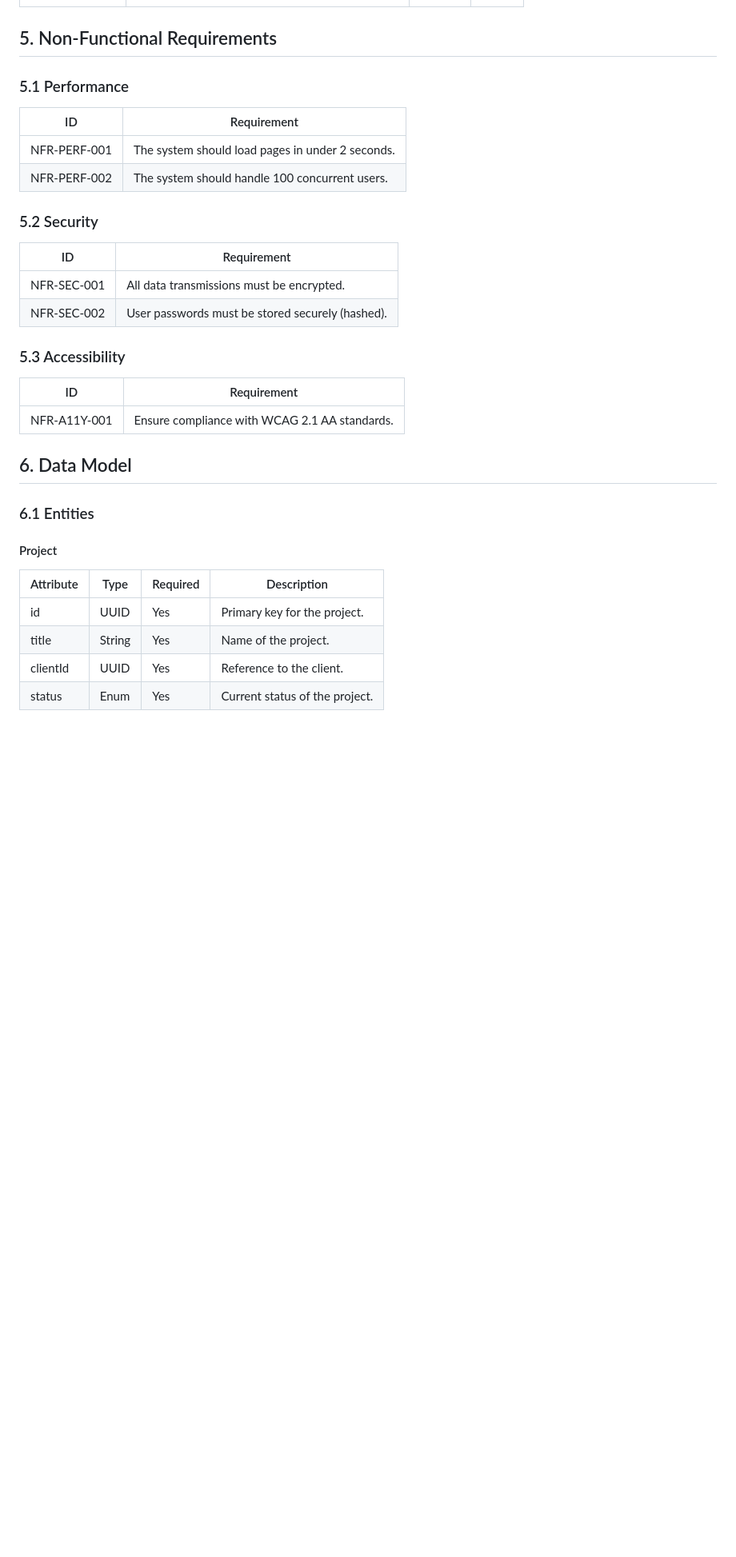
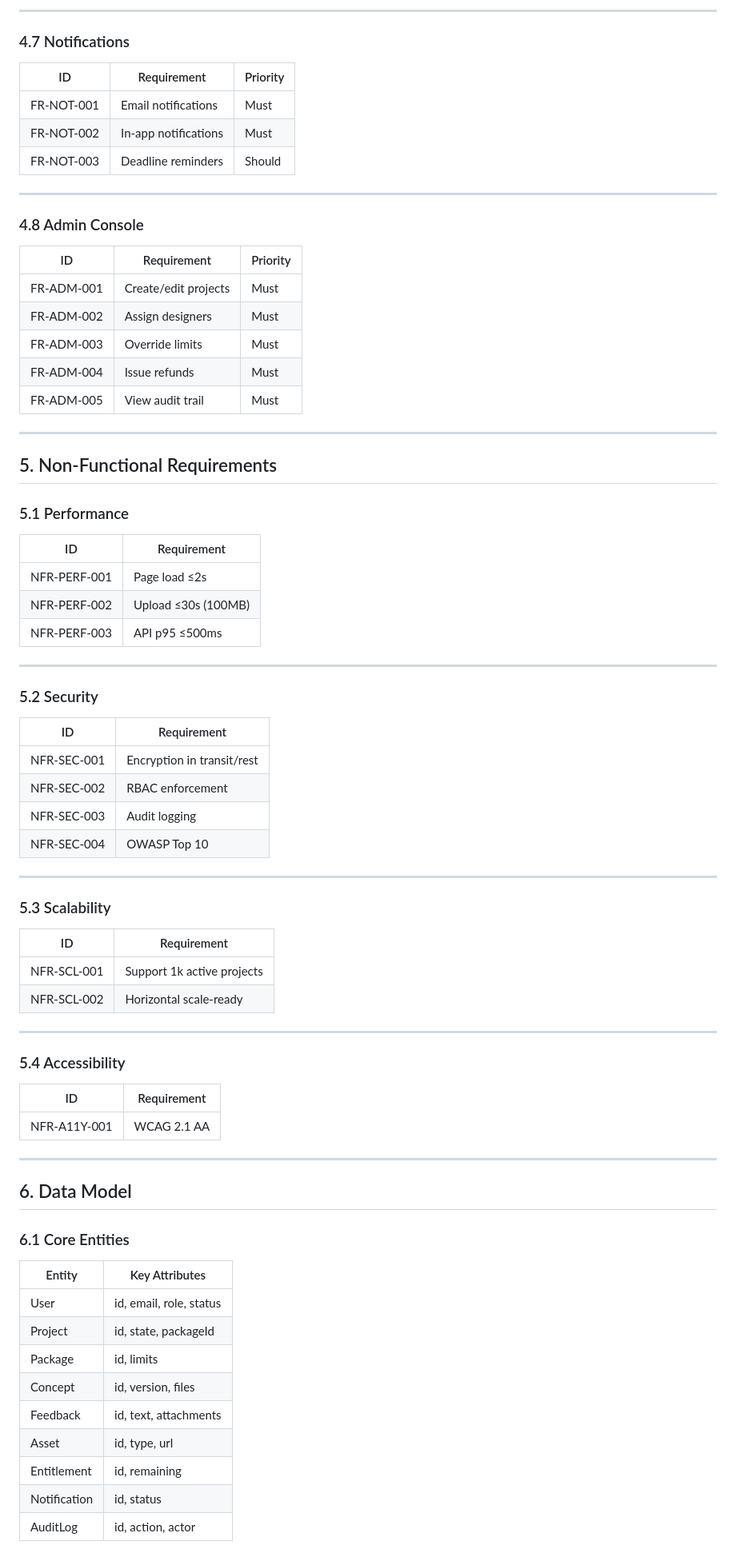
Before and after one commit to gericomaverick/logo-fountain, a Markdown page: _bmad-output/planning-artifacts/prd.md, the part around one of its changes. Shown at 80% size. Rendered like a GitHub page; blank space fills up the shorter version.

```diff
--- a/_bmad-output/planning-artifacts/prd.md
+++ b/_bmad-output/planning-artifacts/prd.md
@@ -82,28 +210,80 @@ Logo Fountain aims to provide a premium logo design service with an intuitive pl
+---
+
+### 4.7 Notifications
+
+| ID | Requirement | Priority |
+|----|-------------|----------|
+| FR-NOT-001 | Email notifications | Must |
+| FR-NOT-002 | In-app notifications | Must |
+| FR-NOT-003 | Deadline reminders | Should |
+
+---
+
+### 4.8 Admin Console
+
+| ID | Requirement | Priority |
+|----|-------------|----------|
+| FR-ADM-001 | Create/edit projects | Must |
+| FR-ADM-002 | Assign designers | Must |
+| FR-ADM-003 | Override limits | Must |
+| FR-ADM-004 | Issue refunds | Must |
+| FR-ADM-005 | View audit trail | Must |
+
+---
 
 ## 5. Non-Functional Requirements
+
 ### 5.1 Performance
-| ID           | Requirement                                      |
-|--------------|--------------------------------------------------|
-| NFR-PERF-001 | The system should load pages in under 2 seconds.  |
-| NFR-PERF-002 | The system should handle 100 concurrent users.  |
+
+| ID | Requirement |
+|----|-------------|
+| NFR-PERF-001 | Page load ≤2s |
+| NFR-PERF-002 | Upload ≤30s (100MB) |
+| NFR-PERF-003 | API p95 ≤500ms |
+
+---
 
 ### 5.2 Security
-| ID           | Requirement                                       |
-|--------------|-------------------------------------------------|
-| NFR-SEC-001 | All data transmissions must be encrypted.         |
-| NFR-SEC-002 | User passwords must be stored securely (hashed). |
 
-### 5.3 Accessibility
-| ID           | Requirement                                        |
-|--------------|--------------------------------------------------|
-| NFR-A11Y-001| Ensure compliance with WCAG 2.1 AA standards.    |
+| ID | Requirement |
+|----|-------------|
+| NFR-SEC-001 | Encryption in transit/rest |
+| NFR-SEC-002 | RBAC enforcement |
+| NFR-SEC-003 | Audit logging |
+| NFR-SEC-004 | OWASP Top 10 |
+
+---
+
+### 5.3 Scalability
+
+| ID | Requirement |
+|----|-------------|
+| NFR-SCL-001 | Support 1k active projects |
+| NFR-SCL-002 | Horizontal scale-ready |
+
+---
+
+### 5.4 Accessibility
+
+| ID | Requirement |
+|----|-------------|
+| NFR-A11Y-001 | WCAG 2.1 AA |
+
+---
 
 ## 6. Data Model
-### 6.1 Entities
-#### Project
-| Attribute    | Type        | Required | Description                      |
-|--------------|-------------|----------|----------------------------------|
-| id           | UUID        | Yes      | Primary key for the project.     |
-| title        | String      | Yes      | Name of the project.             |
-| clientId     | UUID        | Yes      | Reference to the client.         |
-| status       | Enum        | Yes      | Current status of the project.   |
+
+### 6.1 Core Entities
+
+| Entity | Key Attributes |
+|--------|----------------|
+| User | id, email, role, status |
+| Project | id, state, packageId |
+| Package | id, limits |
+| Concept | id, version, files |
+| Feedback | id, text, attachments |
+| Asset | id, type, url |
+| Entitlement | id, remaining |
+| Notification | id, status |
+| AuditLog | id, action, actor |
+
```
Also changed, not shown: other parts of _bmad-output/planning-artifacts/prd.md (+249 -76 lines).
